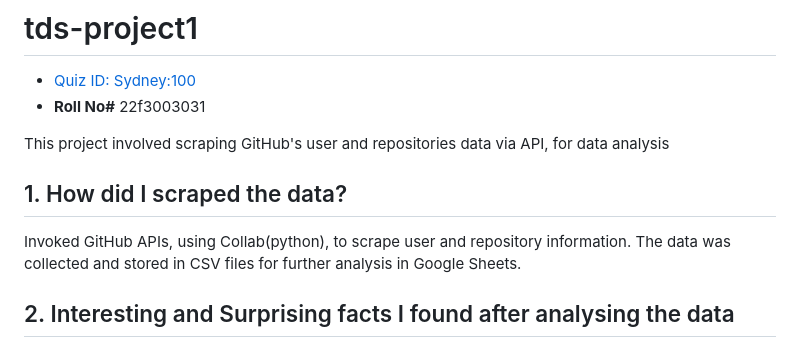
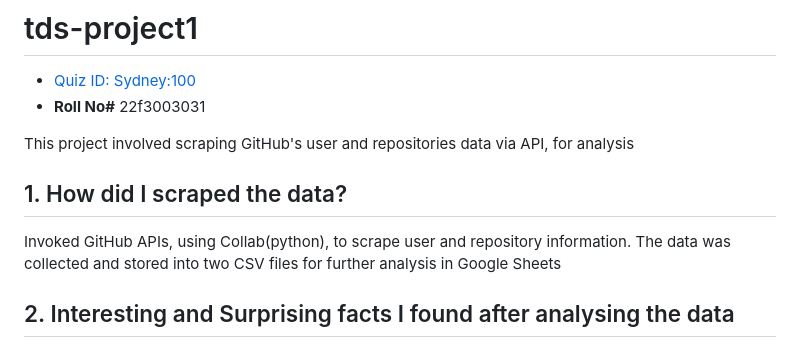
Before and after one commit to sidg75/tds-project1, a Markdown page: README.md, the part around the change. GitHub-like rendering.

```diff
--- a/README.md
+++ b/README.md
@@ -2,10 +2,10 @@
 - [Quiz ID: Sydney:100](https://tools-in-data-science.pages.dev/project1)
 - **Roll No#** 22f3003031
 
-This project involved scraping GitHub's user and repositories data via API, for data analysis
+This project involved scraping GitHub's user and repositories data via API, for analysis
 
 ## 1. How did I scraped the data?
-Invoked GitHub APIs, using Collab(python), to scrape user and repository information. The data was collected and stored in CSV files for further analysis in Google Sheets.
+Invoked GitHub APIs, using Collab(python), to scrape user and repository information. The data was collected and stored into two CSV files for further analysis in Google Sheets
 
 ## 2. Interesting and Surprising facts I found after analysing the data
 - **Quality over quantity?**: Many high-profile users have a very low number of repositories despite a large follower count
```
